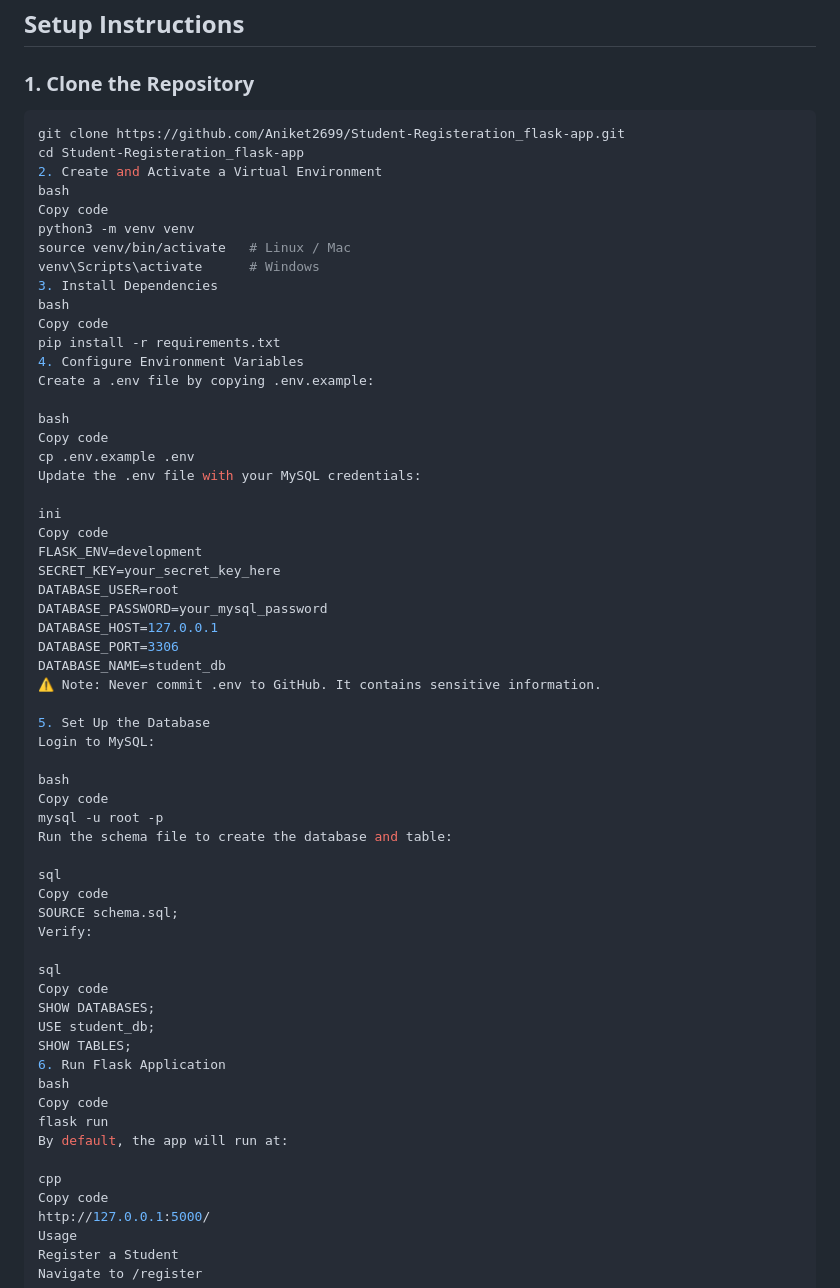
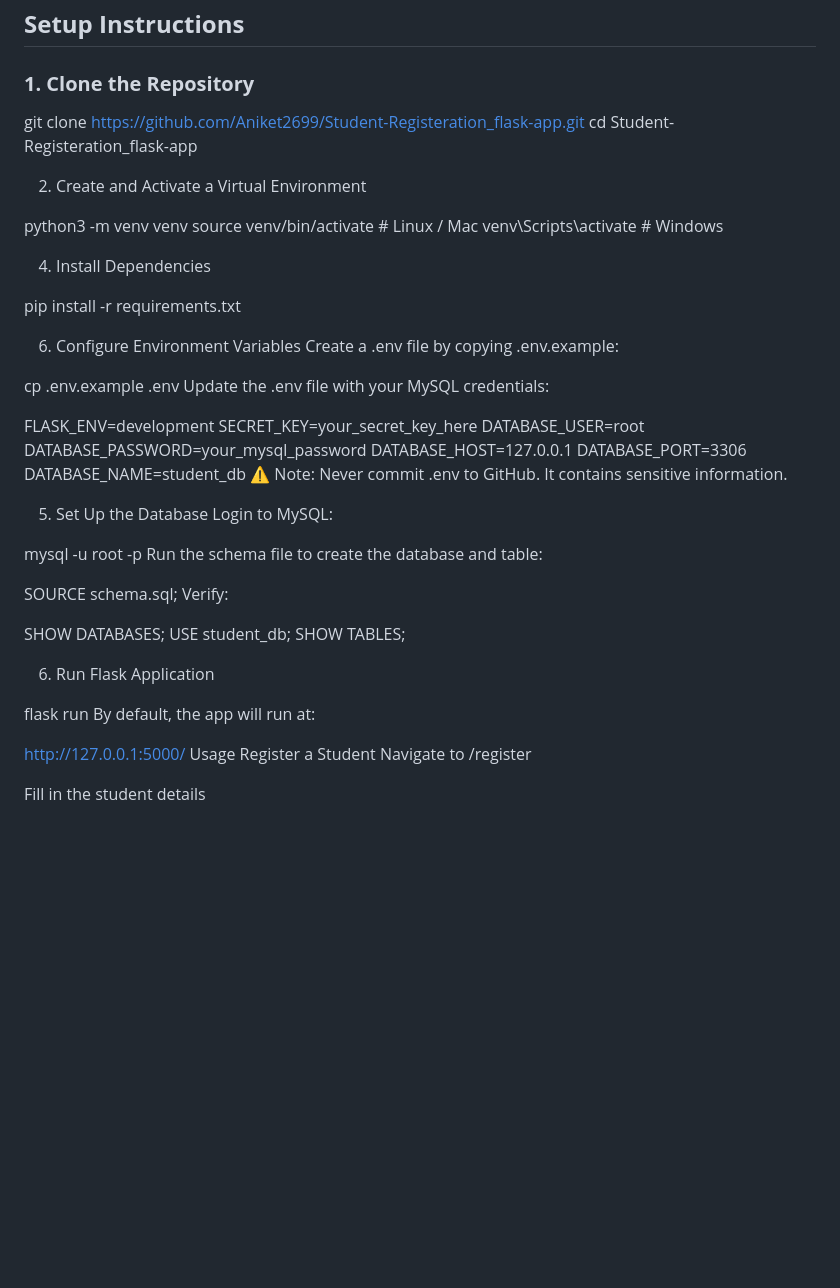
Before and after one commit to Aniket2699/Student-Registeration_flask-app, a Markdown page: README.md, the part around the change. GitHub-like rendering; blank space fills up the shorter version.

````diff
--- a/README.md
+++ b/README.md
@@ -75,29 +75,26 @@ Copy code
 ## **Setup Instructions**
 
 ### **1. Clone the Repository**
-```bash
 git clone https://github.com/Aniket2699/Student-Registeration_flask-app.git
 cd Student-Registeration_flask-app
+
 2. Create and Activate a Virtual Environment
-bash
-Copy code
+
 python3 -m venv venv
 source venv/bin/activate   # Linux / Mac
 venv\Scripts\activate      # Windows
-3. Install Dependencies
-bash
-Copy code
+
+4. Install Dependencies
+
 pip install -r requirements.txt
-4. Configure Environment Variables
+
+6. Configure Environment Variables
 Create a .env file by copying .env.example:
 
-bash
-Copy code
 cp .env.example .env
 Update the .env file with your MySQL credentials:
 
-ini
-Copy code
+
 FLASK_ENV=development
 SECRET_KEY=your_secret_key_here
 DATABASE_USER=root
@@ -110,29 +107,24 @@ DATABASE_NAME=student_db
 5. Set Up the Database
 Login to MySQL:
 
-bash
-Copy code
+
 mysql -u root -p
 Run the schema file to create the database and table:
 
-sql
-Copy code
 SOURCE schema.sql;
 Verify:
 
-sql
-Copy code
+
 SHOW DATABASES;
 USE student_db;
 SHOW TABLES;
+
 6. Run Flask Application
-bash
-Copy code
+
 flask run
 By default, the app will run at:
 
-cpp
-Copy code
+
 http://127.0.0.1:5000/
 Usage
 Register a Student
````
